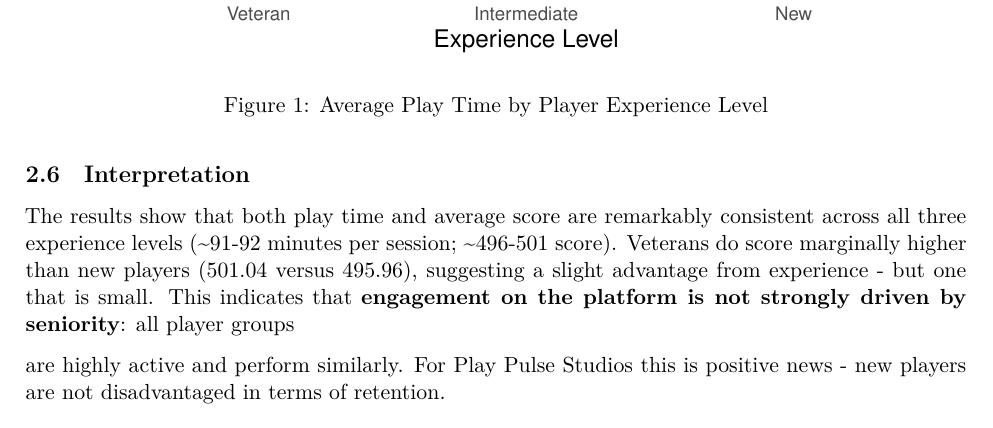
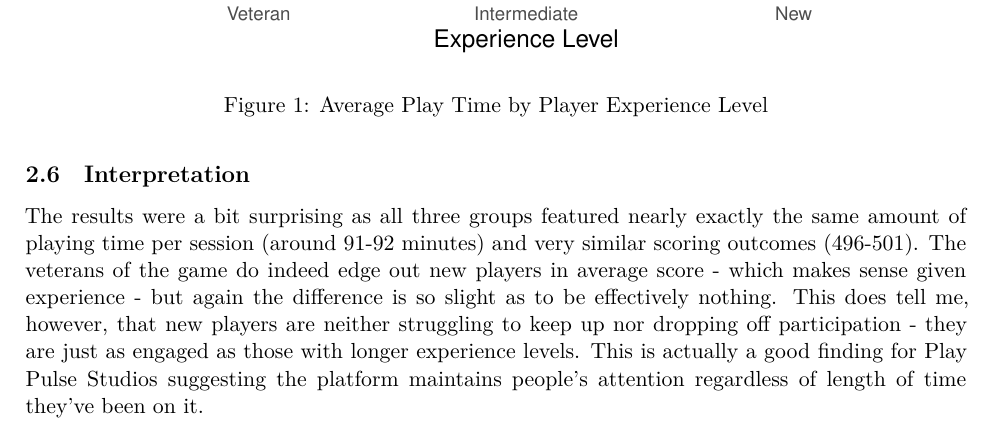
Before and after one commit to RRRRRR12345bigd/assignment-1, an R Markdown document (assignment.Rmd): part of page 7 of 17, cut so that both start at the same text. Rendered offline with R 4.5, knitr and Pandoc, then LaTeX, with nearby package versions.

Commit message:
Updated interpretation

```diff
--- a/assignment.Rmd
+++ b/assignment.Rmd
@@ -175,10 +175,7 @@ ggplot(task1_summary,
 
 ## Interpretation
 
-The results show that both play time and average score are remarkably consistent across all three experience levels (\~91-92 minutes per session; \~496-501 score). Veterans do score marginally higher than new players (501.04 versus 495.96), suggesting a slight advantage from experience - but one that is small. This indicates that
-**engagement on the platform is not strongly driven by seniority**: all player groups
-
-are highly active and perform similarly. For Play Pulse Studios this is positive news - new players are not disadvantaged in terms of retention.
+The results were a bit surprising as all three groups featured nearly exactly the same amount of playing time per session (around 91-92 minutes) and very similar scoring outcomes (496-501). The veterans of the game do indeed edge out new players in average score - which makes sense given experience - but again the difference is so slight as to be effectively nothing. This does tell me, however, that new players are neither struggling to keep up nor dropping off participation - they are just as engaged as those with longer experience levels. This is actually a good finding for Play Pulse Studios suggesting the platform maintains people’s attention regardless of length of time they've been on it.
 
 \newpage
 
```
